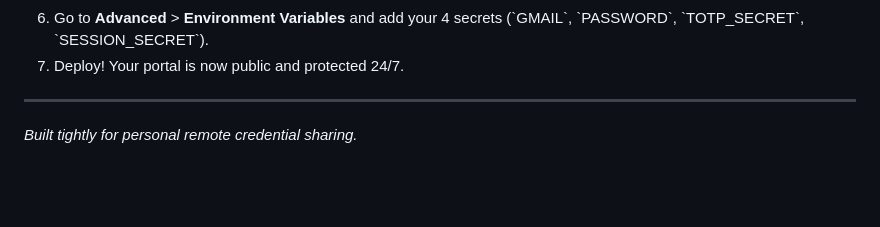
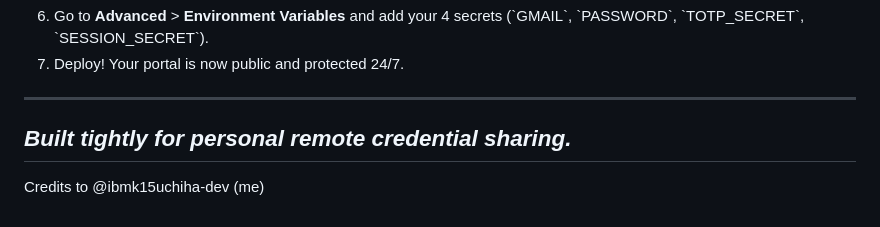
Before and after one commit to ibmk15uchiha-dev/secure-XBGP, a Markdown page: README.md, the part around the change. Drawn GitHub-style; blank space fills up the shorter version.

Commit message:
Add credits section to README

```diff
--- a/README.md
+++ b/README.md
@@ -83,3 +83,5 @@ The portal is now running locally!
 
 ---
 *Built tightly for personal remote credential sharing.*
+----------------
+Credits to @ibmk15uchiha-dev (me)
```
